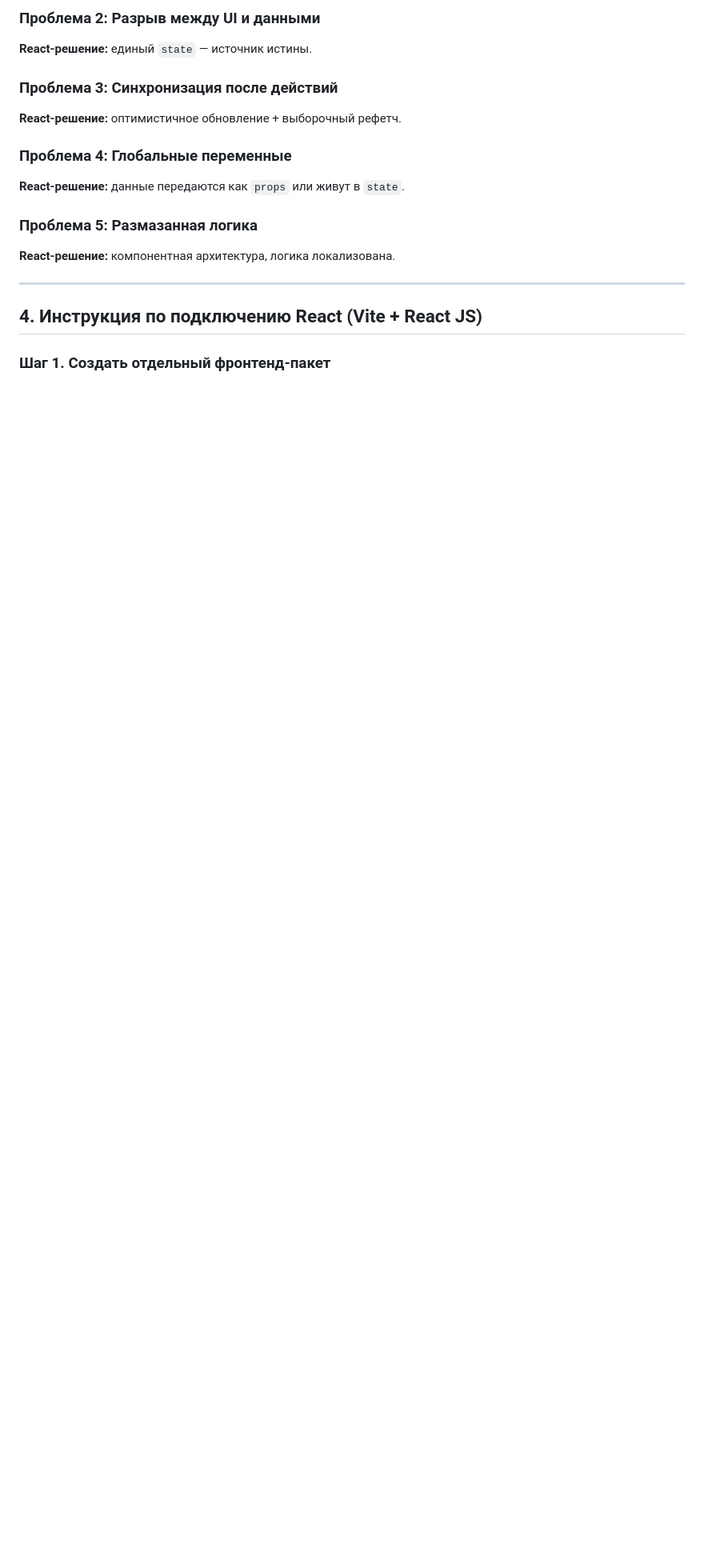
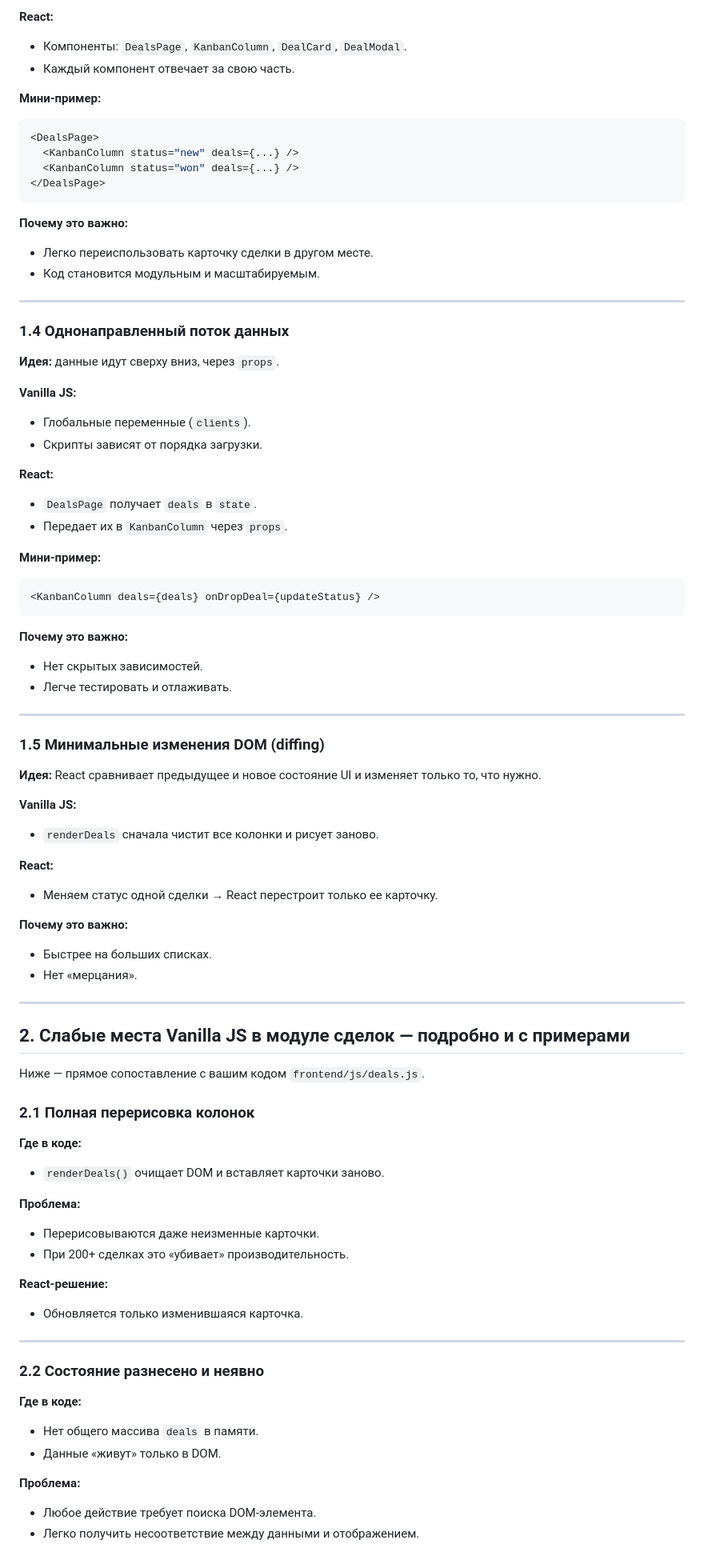
Before and after one commit to tixlag/PythonWeb_lessons, a Markdown page: project/docs/react-deals-react-migration.md, the part around one of its changes. Shown at 80% size. Rendered like a GitHub page; blank space fills up the shorter version.

````diff
--- a/project/docs/react-deals-react-migration.md
+++ b/project/docs/react-deals-react-migration.md
@@ -72,18 +64,82 @@ React изменил подход от «ручного обновления DOM
 
-### Проблема 2: Разрыв между UI и данными
-**React-решение:** единый `state` — источник истины.
+**React:**
+- Компоненты: `DealsPage`, `KanbanColumn`, `DealCard`, `DealModal`.
+- Каждый компонент отвечает за свою часть.
 
-### Проблема 3: Синхронизация после действий
-**React-решение:** оптимистичное обновление + выборочный рефетч.
+**Мини-пример:**
+```jsx
+<DealsPage>
+  <KanbanColumn status="new" deals={...} />
+  <KanbanColumn status="won" deals={...} />
+</DealsPage>
+```
 
-### Проблема 4: Глобальные переменные
-**React-решение:** данные передаются как `props` или живут в `state`.
-
-### Проблема 5: Размазанная логика
-**React-решение:** компонентная архитектура, логика локализована.
+**Почему это важно:**
+- Легко переиспользовать карточку сделки в другом месте.
+- Код становится модульным и масштабируемым.
 
 ---
 
-## 4. Инструкция по подключению React (Vite + React JS)
+### 1.4 Однонаправленный поток данных
+**Идея:** данные идут сверху вниз, через `props`.
 
-### Шаг 1. Создать отдельный фронтенд-пакет
+**Vanilla JS:**
+- Глобальные переменные (`clients`).
+- Скрипты зависят от порядка загрузки.
+
+**React:**
+- `DealsPage` получает `deals` в `state`.
+- Передает их в `KanbanColumn` через `props`.
+
+**Мини-пример:**
+```jsx
+<KanbanColumn deals={deals} onDropDeal={updateStatus} />
+```
+
+**Почему это важно:**
+- Нет скрытых зависимостей.
+- Легче тестировать и отлаживать.
+
+---
+
+### 1.5 Минимальные изменения DOM (diffing)
+**Идея:** React сравнивает предыдущее и новое состояние UI и изменяет только то, что нужно.
+
+**Vanilla JS:**
+- `renderDeals` сначала чистит все колонки и рисует заново.
+
+**React:**
+- Меняем статус одной сделки → React перестроит только ее карточку.
+
+**Почему это важно:**
+- Быстрее на больших списках.
+- Нет «мерцания».
+
+---
+
+## 2. Слабые места Vanilla JS в модуле сделок — подробно и с примерами
+
+Ниже — прямое сопоставление с вашим кодом `frontend/js/deals.js`.
+
+### 2.1 Полная перерисовка колонок
+**Где в коде:**
+- `renderDeals()` очищает DOM и вставляет карточки заново.
+
+**Проблема:**
+- Перерисовываются даже неизменные карточки.
+- При 200+ сделках это «убивает» производительность.
+
+**React-решение:**
+- Обновляется только изменившаяся карточка.
+
+---
+
+### 2.2 Состояние разнесено и неявно
+**Где в коде:**
+- Нет общего массива `deals` в памяти.
+- Данные «живут» только в DOM.
+
+**Проблема:**
+- Любое действие требует поиска DOM-элемента.
+- Легко получить несоответствие между данными и отображением.
+
````
Also changed, not shown: other parts of project/docs/react-deals-react-migration.md (+246 -172 lines).
